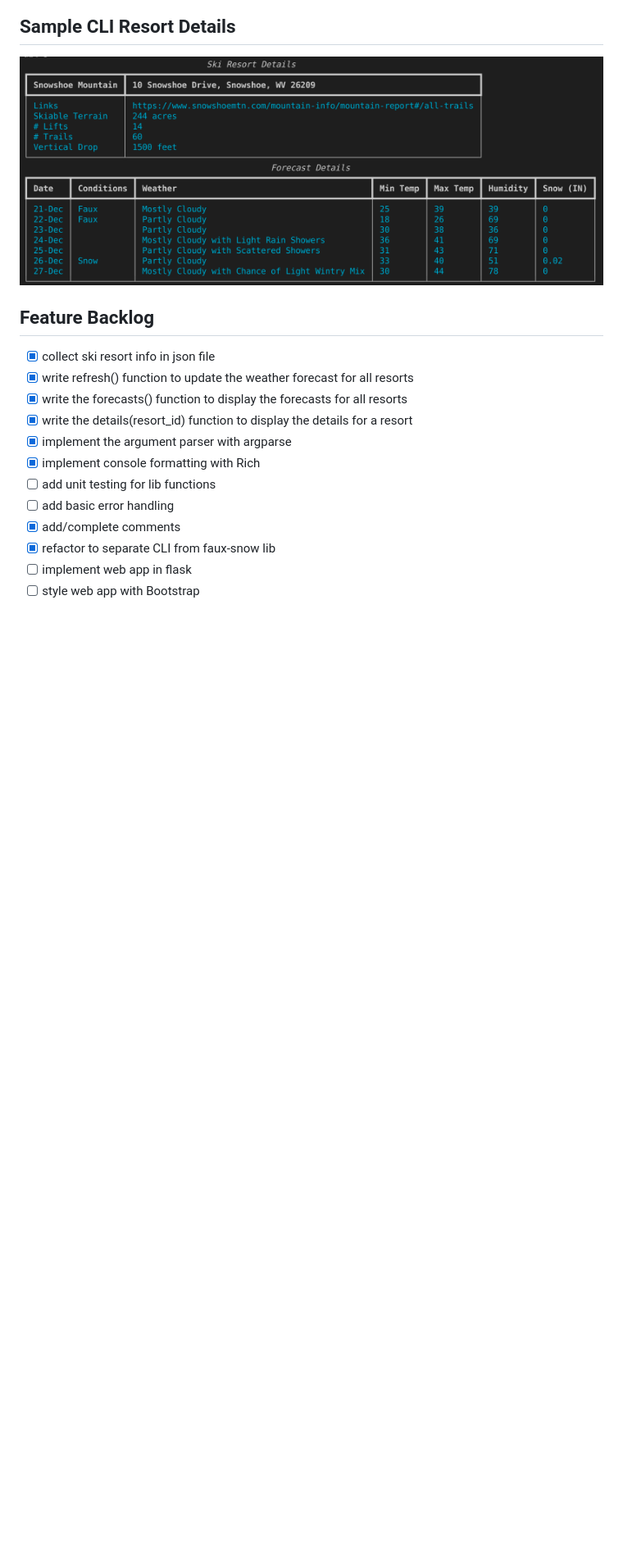
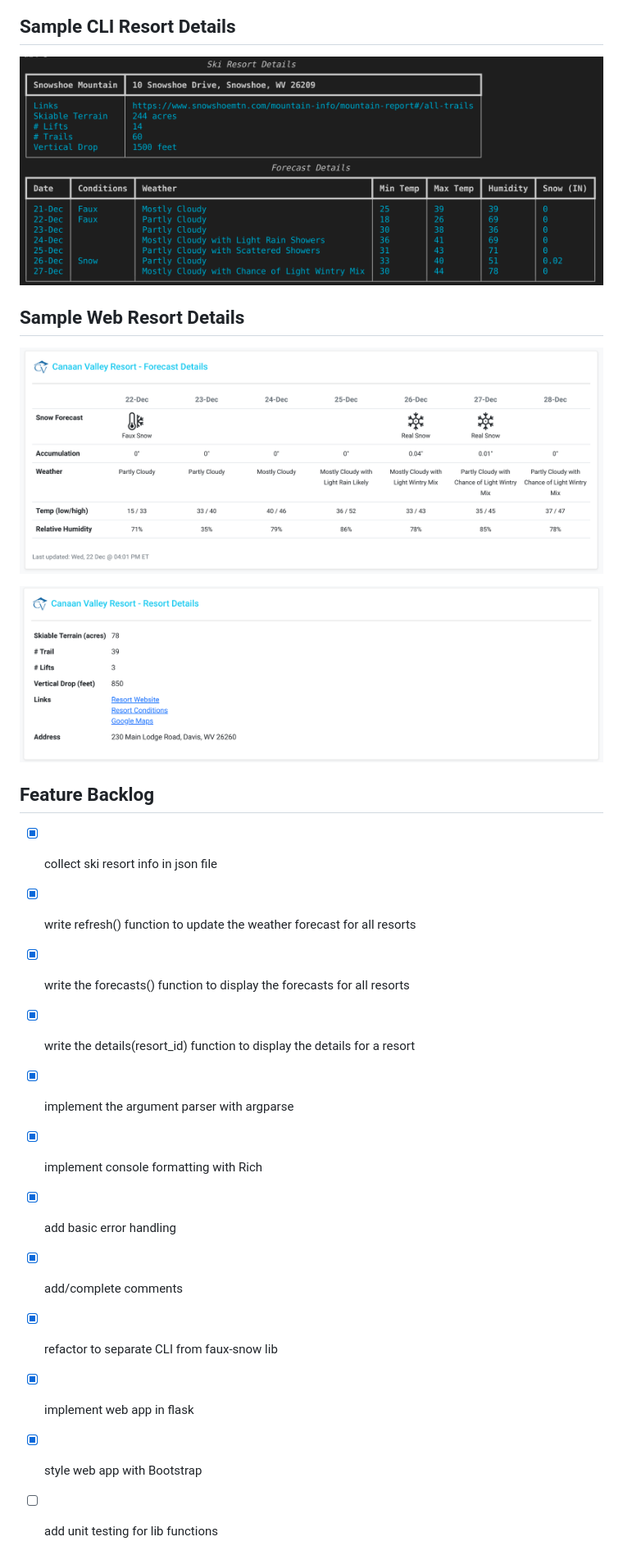
Before and after one commit to jeff-dillon/faux-snow, a Markdown page: README.md, the part around the change. Shown: that part at 82% size. Drawn GitHub-style; pictures changed too: images/web-details1.png (added), images/web-details2.png (added); blank space fills up the shorter version.

```diff
--- a/README.md
+++ b/README.md
@@ -98,6 +98,12 @@ To use this you will need an environment on your computer that can run Python ap
 
 ![details screenshot](images/details.png)
 
+## Sample Web Resort Details
+
+![details screenshot](images/web-details1.png)
+
+![details screenshot](images/web-details2.png)
+
 
 ## Feature Backlog
 - [X] collect ski resort info in json file
@@ -106,9 +112,9 @@ To use this you will need an environment on your computer that can run Python ap
 - [X] write the details(resort_id) function to display the details for a resort
 - [X] implement the argument parser with argparse
 - [X] implement console formatting with Rich
-- [ ] add unit testing for lib functions
-- [ ] add basic error handling
+- [X] add basic error handling
 - [X] add/complete comments
 - [X] refactor to separate CLI from faux-snow lib
-- [ ] implement web app in flask
-- [ ] style web app with Bootstrap
+- [X] implement web app in flask
+- [X] style web app with Bootstrap
+- [ ] add unit testing for lib functions
```
Also changed, not shown: 7 other files.
